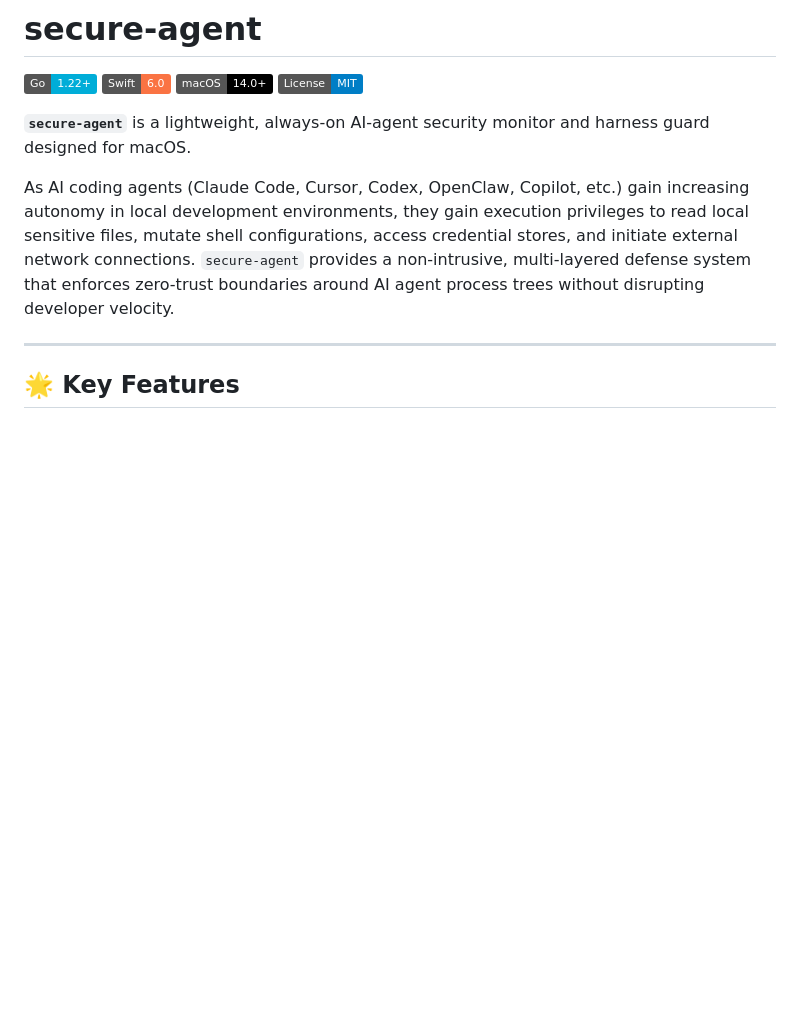
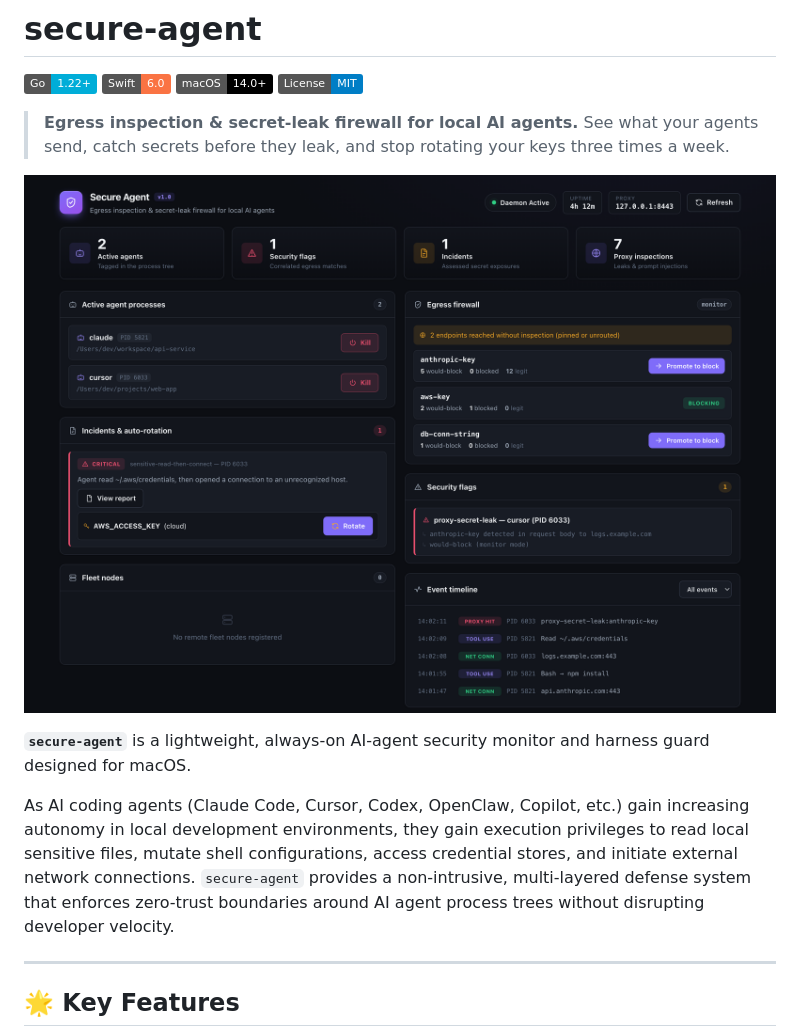
Before and after one commit to cavi-ai/secure-agent, a Markdown page: README.md, the part around the change printed below. GitHub-like rendering; pictures changed too: assets/screenshots/console.png (added); badges without logos; blank space fills up the shorter version.

```diff
--- a/README.md
+++ b/README.md
@@ -4,6 +4,12 @@
 [![Swift](https://img.shields.io/badge/Swift-6.0-FA7343?style=flat&logo=swift)](https://swift.org/)
 [![macOS](https://img.shields.io/badge/macOS-14.0+-000000?style=flat&logo=apple)](https://apple.com/macos)
 [![License](https://img.shields.io/badge/License-MIT-blue.svg)](LICENSE)
+
+> **Egress inspection & secret-leak firewall for local AI agents.** See what your agents send, catch secrets before they leak, and stop rotating your keys three times a week.
+
+<p align="center">
+  <img src="assets/screenshots/console.png" alt="Secure Agent — live security console" width="920">
+</p>
 
 **`secure-agent`** is a lightweight, always-on AI-agent security monitor and harness guard designed for macOS.
 
```
Also changed, not shown: other parts of README.md (+4 -0 lines), assets/screenshots/firewall.png (added).
